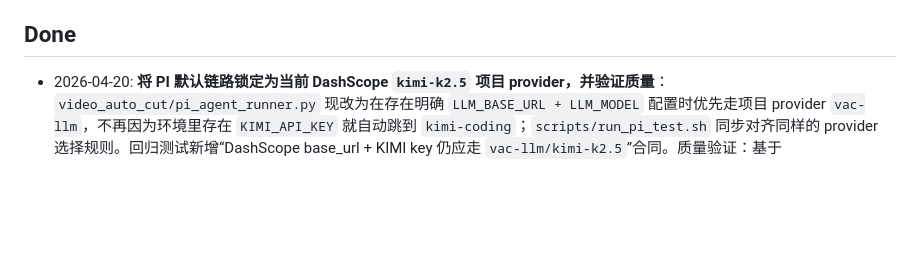
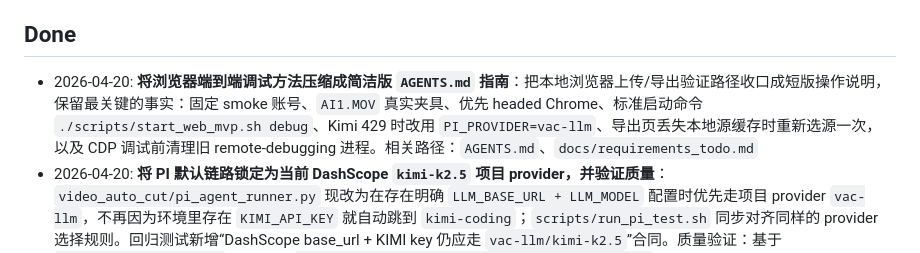
Before and after one commit to PoetCoderJun/video_auto_cut, a Markdown page: docs/requirements_todo.md, the part around the change. GitHub-like rendering; blank space fills up the shorter version.

```diff
--- a/docs/requirements_todo.md
+++ b/docs/requirements_todo.md
@@ -18,6 +18,7 @@
 - 2026-04-16: **导出 overlay 渲染执行层回归 CSS**：保持字幕/章节/进度标签的字号与可见性求解逻辑不变，但把章节卡片自然高度、`fit-content`/`max-width`、字幕盒子 padding/radius/theme 样式、以及进度标签 padding 的执行从 `typography.ts` 数值 token 回收至 CSS/呈现 helper，减少 JS 对盒模型和视觉细节的接管。相关路径：`web_frontend/lib/remotion/typography.ts`、`web_frontend/lib/remotion/overlay-presentation.ts`、`web_frontend/lib/remotion/stitch-video-web.tsx`、`web_frontend/components/export-frame-preview/use-overlay-layout.ts`、`web_frontend/components/export-frame-preview/overlay-layer.tsx`、`docs/requirements_todo.md`
 
 ## Done
+- 2026-04-20: **将浏览器端到端调试方法压缩成简洁版 `AGENTS.md` 指南**：把本地浏览器上传/导出验证路径收口成短版操作说明，保留最关键的事实：固定 smoke 账号、`AI1.MOV` 真实夹具、优先 headed Chrome、标准启动命令 `./scripts/start_web_mvp.sh debug`、Kimi 429 时改用 `PI_PROVIDER=vac-llm`、导出页丢失本地源缓存时重新选源一次，以及 CDP 调试前清理旧 remote-debugging 进程。相关路径：`AGENTS.md`、`docs/requirements_todo.md`
 - 2026-04-20: **将 PI 默认链路锁定为当前 DashScope `kimi-k2.5` 项目 provider，并验证质量**：`video_auto_cut/pi_agent_runner.py` 现改为在存在明确 `LLM_BASE_URL + LLM_MODEL` 配置时优先走项目 provider `vac-llm`，不再因为环境里存在 `KIMI_API_KEY` 就自动跳到 `kimi-coding`；`scripts/run_pi_test.sh` 同步对齐同样的 provider 选择规则。回归测试新增“DashScope base_url + KIMI key 仍应走 `vac-llm/kimi-k2.5`”合同。质量验证：基于 `test_data/media/1.wav` 重新生成 `workdir/quality_checks/dashscope_kimi25_full/`，与 `test_data/result/1.optimized.srt` 对比后，保留行数 `44 vs 43`、删除行数 `32 vs 33`、共同保留行 `39`，keep precision 约 `0.886`、keep recall 约 `0.907`；人工抽查显示大多数差异是措辞/标点或轻度去重差异，但仍有少量冗余 CTA/标题行保留，需继续关注模型非确定性。验证：`python -m unittest web_api.tests.test_pi_runner_contract web_api.tests.test_pi_agent_runner -v`、`python -m py_compile video_auto_cut/pi_agent_runner.py web_api/tests/test_pi_runner_contract.py`、`bash -n scripts/run_pi_test.sh`、默认环境 provider 解析结果 `vac-llm/kimi-k2.5`。相关路径：`video_auto_cut/pi_agent_runner.py`、`scripts/run_pi_test.sh`、`web_api/tests/test_pi_runner_contract.py`、`workdir/quality_checks/dashscope_kimi25_full/`、`docs/requirements_todo.md`
 - 2026-04-20: **DashScope 兼容链路 `kimi-k2.5` 全流程延迟探针**：按用户要求在同一输入 `test_data/media/1.wav` 上强制 `PI_PROVIDER=vac-llm`，使 PI 走 DashScope 兼容链路 `vac-llm/kimi-k2.5`（`LLM_BASE_URL=https://dashscope.aliyuncs.com/compatible-mode/v1`），产物落在 `workdir/latency_probes/20260420_175851_dashscope_kimi25/`。结果：ASR `8.431s`、delete `94.200s`、polish `71.487s`、chapter `20.242s`，全流程约 `194.360s` 成功完成；相较上一轮 `kimi-coding/k2p5` probe，delete 提速约 `5.5x`、polish 提速约 `3.72x`、整体提速约 `7.9x`，且本轮未出现 `429 overloaded`。同时观察到内容结果存在差异（本轮 delete 移除 `51` 行，上一轮为 `32` 行），说明延迟改善明显，但还需单独评估质量/保留策略是否一致。相关路径：`workdir/latency_probes/20260420_175851_dashscope_kimi25/summary.json`、`workdir/latency_probes/20260420_175851_dashscope_kimi25/delete.debug.json`、`workdir/latency_probes/20260420_175851_dashscope_kimi25/polish.debug.json`、`workdir/latency_probes/20260420_175851_dashscope_kimi25/chapter.debug.json`、`docs/requirements_todo.md`
 - 2026-04-20: **PI Agent 全流程延迟探针（`test_data/media/1.wav`）**：按用户要求单独跑了一次真实全链路 probe，产物落在 `workdir/latency_probes/20260420_172721/`。结果：ASR 仅 `7.181s`，`delete` 阶段耗时 `518.081s`，`polish` 阶段耗时 `265.863s`，随后 `chapter` 阶段又卡了约 `744.581s` 后因连续 `429 rate_limit_error / currently overloaded` 失败；当前环境解析到的 provider/model 为 `kimi-coding/k2p5`，重试预算为 `3` 次、指数退避 `1.0s` 起步。结论：当前分钟级等待主要堆在 PI/LLM 阶段，尤其是 delete，其次是 polish/chapter；ASR 不是主要瓶颈。相关路径：`workdir/latency_probes/20260420_172721/summary.json`、`workdir/latency_probes/20260420_172721/delete.debug.json`、`workdir/latency_probes/20260420_172721/polish.debug.json`、`docs/requirements_todo.md`
```
Also changed, not shown: AGENTS.md (+12 -17 lines).
